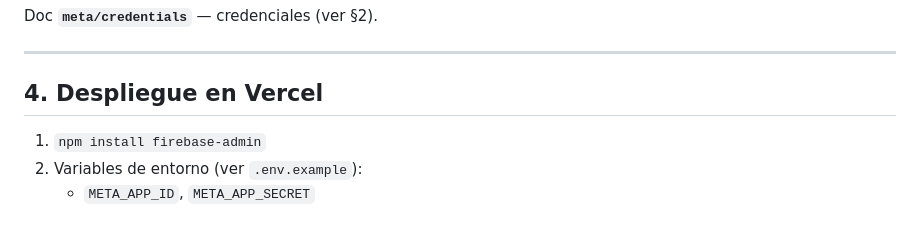
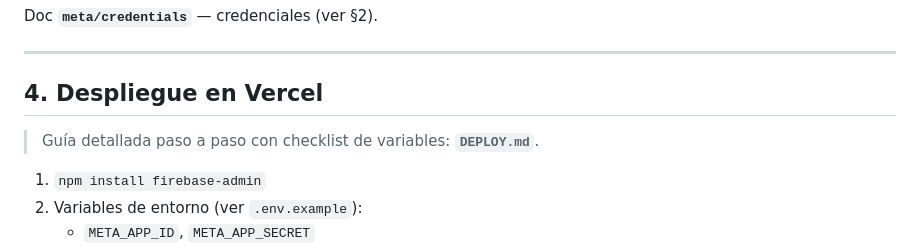
Before and after one commit to ambarjoyascl-hash/ambar-autopost, a Markdown page: README.md, the part around the change. GitHub-like rendering; blank space fills up the shorter version.

```diff
--- a/README.md
+++ b/README.md
@@ -104,6 +104,8 @@ Doc **`meta/credentials`** — credenciales (ver §2).
 
 ## 4. Despliegue en Vercel
 
+> Guía detallada paso a paso con checklist de variables: **`DEPLOY.md`**.
+
 1. `npm install firebase-admin`
 2. Variables de entorno (ver `.env.example`):
    - `META_APP_ID`, `META_APP_SECRET`
```
Also changed, not shown: DEPLOY.md (added, +155 -0 lines).
